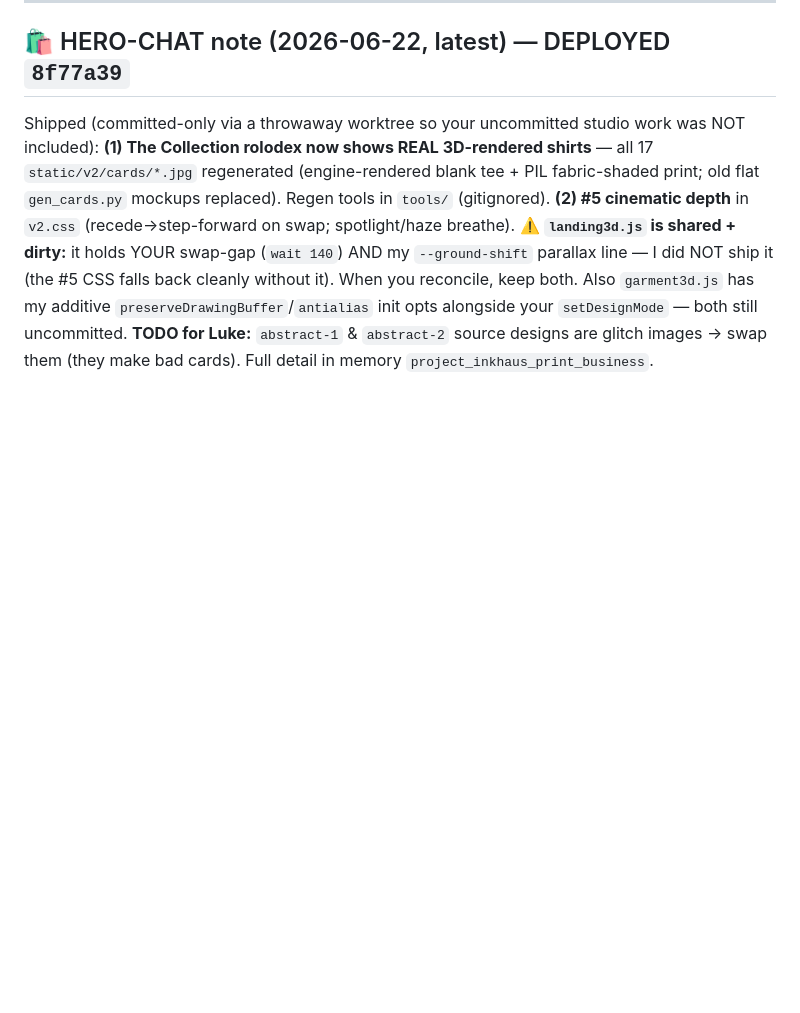
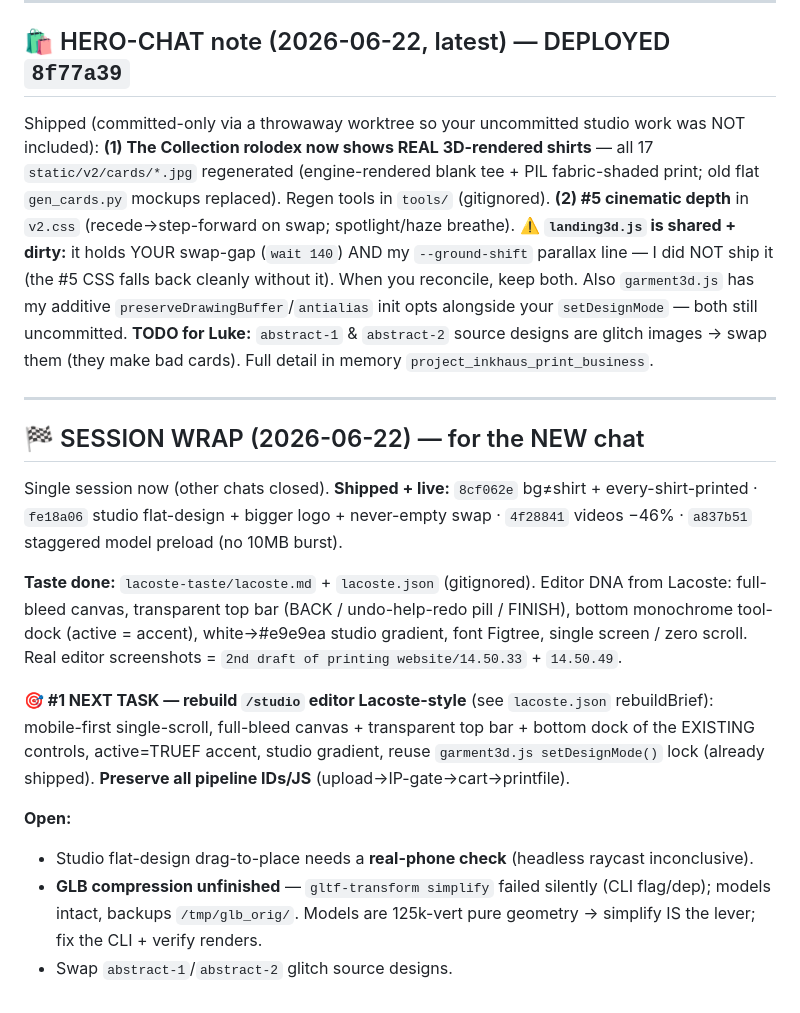
Before and after one commit to Napoleon0007/You-Design-Studios, a Markdown page: NEXT_CHAT_HANDOFF.md, the part around the change. Rendered like a GitHub page; blank space fills up the shorter version.

Commit message:
Handoff: session wrap + Lacoste editor rebuild brief for the next chat
Co-Authored-By: Claude Opus 4.8 (1M context) <noreply@anthropic.com>

```diff
--- a/NEXT_CHAT_HANDOFF.md
+++ b/NEXT_CHAT_HANDOFF.md
@@ -100,3 +100,16 @@ Added `artBack` to `G.debug()` (`static/js/garment3d.js`).
 ## 🛍 HERO-CHAT note (2026-06-22, latest) — DEPLOYED `8f77a39`
 Shipped (committed-only via a throwaway worktree so your uncommitted studio work was NOT included): **(1) The Collection rolodex now shows REAL 3D-rendered shirts** — all 17 `static/v2/cards/*.jpg` regenerated (engine-rendered blank tee + PIL fabric-shaded print; old flat `gen_cards.py` mockups replaced). Regen tools in `tools/` (gitignored). **(2) #5 cinematic depth** in `v2.css` (recede→step-forward on swap; spotlight/haze breathe).
 ⚠️ **`landing3d.js` is shared + dirty:** it holds YOUR swap-gap (`wait 140`) AND my `--ground-shift` parallax line — I did NOT ship it (the #5 CSS falls back cleanly without it). When you reconcile, keep both. Also `garment3d.js` has my additive `preserveDrawingBuffer`/`antialias` init opts alongside your `setDesignMode` — both still uncommitted. **TODO for Luke:** `abstract-1` & `abstract-2` source designs are glitch images → swap them (they make bad cards). Full detail in memory `project_inkhaus_print_business`.
+
+---
+## 🏁 SESSION WRAP (2026-06-22) — for the NEW chat
+Single session now (other chats closed). **Shipped + live:** `8cf062e` bg≠shirt + every-shirt-printed · `fe18a06` studio flat-design + bigger logo + never-empty swap · `4f28841` videos −46% · `a837b51` staggered model preload (no 10MB burst).
+
+**Taste done:** `lacoste-taste/lacoste.md` + `lacoste.json` (gitignored). Editor DNA from Lacoste: full-bleed canvas, transparent top bar (BACK / undo-help-redo pill / FINISH), bottom monochrome tool-dock (active = accent), white→#e9e9ea studio gradient, font Figtree, single screen / zero scroll. Real editor screenshots = `2nd draft of printing website/14.50.33` + `14.50.49`.
+
+**🎯 #1 NEXT TASK — rebuild `/studio` editor Lacoste-style** (see `lacoste.json` rebuildBrief): mobile-first single-scroll, full-bleed canvas + transparent top bar + bottom dock of the EXISTING controls, active=TRUEF accent, studio gradient, reuse `garment3d.js setDesignMode()` lock (already shipped). **Preserve all pipeline IDs/JS** (upload→IP-gate→cart→printfile).
+
+**Open:**
+- Studio flat-design drag-to-place needs a **real-phone check** (headless raycast inconclusive).
+- **GLB compression unfinished** — `gltf-transform simplify` failed silently (CLI flag/dep); models intact, backups `/tmp/glb_orig/`. Models are 125k-vert pure geometry → simplify IS the lever; fix the CLI + verify renders.
+- Swap `abstract-1`/`abstract-2` glitch source designs.
```
